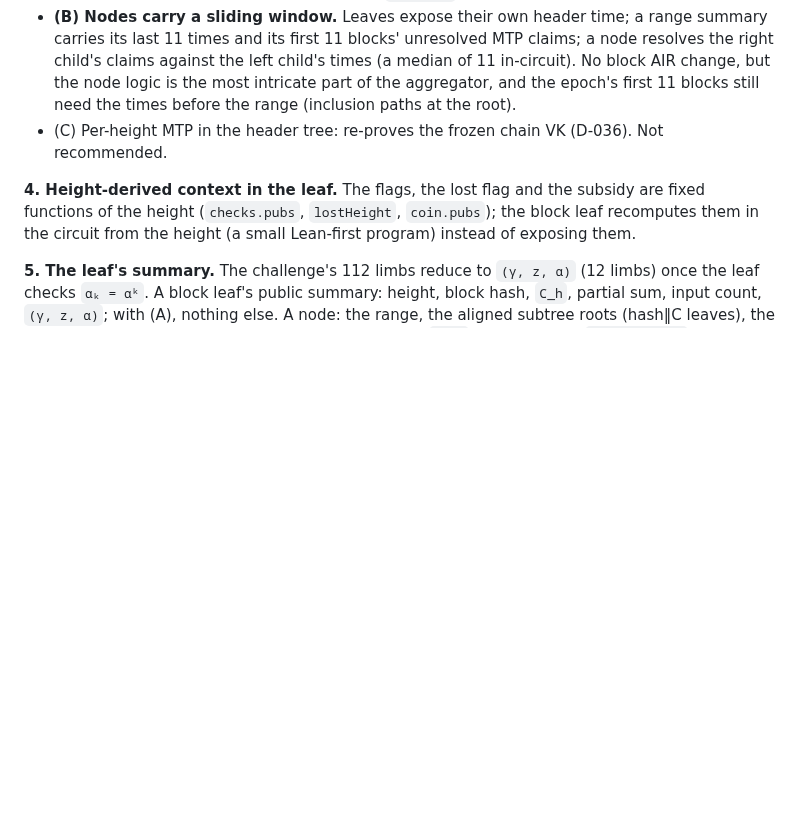
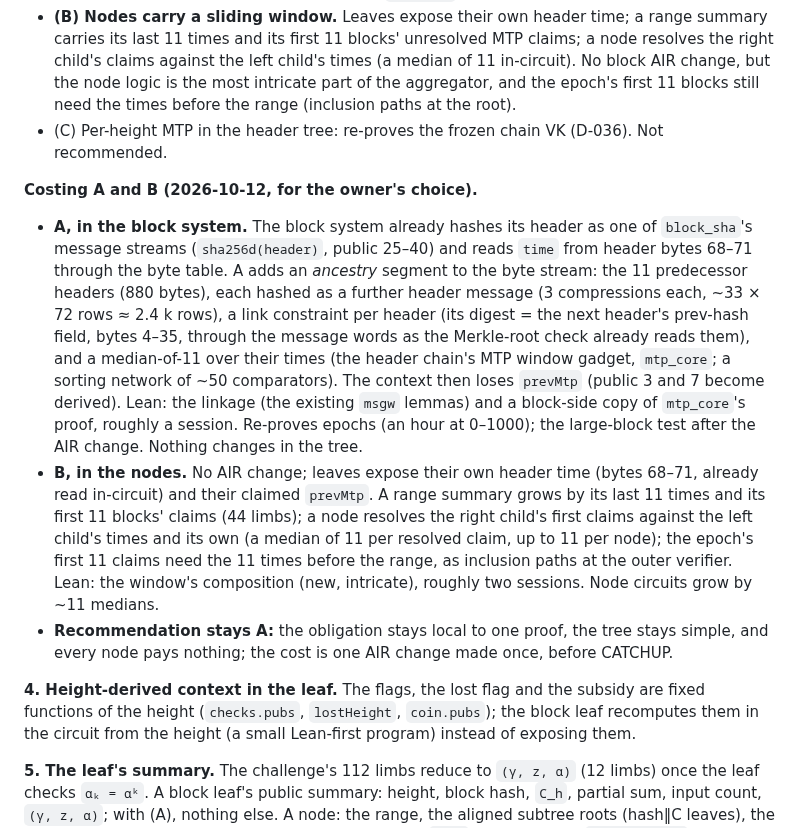
Before and after one commit to starknet-innovation/starked-bitcoin, a Markdown page: docs/design/block-rec.md, the part around the change. Rendered like a GitHub page; blank space fills up the shorter version.

Commit message:
docs: D-043 part 3, costing options A and B for the owner
Co-Authored-By: Claude Opus 5.5 <noreply@anthropic.com>

```diff
--- a/docs/design/block-rec.md
+++ b/docs/design/block-rec.md
@@ -117,6 +117,26 @@ headers' times, which a block leaf does not see. Options:
   the times before the range (inclusion paths at the root).
 - (C) Per-height MTP in the header tree: re-proves the frozen chain VK (D-036). Not recommended.
 
+**Costing A and B (2026-10-12, for the owner's choice).**
+- **A, in the block system.** The block system already hashes its header as one of `block_sha`'s
+  message streams (`sha256d(header)`, public 25–40) and reads `time` from header bytes 68–71 through
+  the byte table. A adds an *ancestry* segment to the byte stream: the 11 predecessor headers (880
+  bytes), each hashed as a further header message (3 compressions each, ~33 × 72 rows ≈ 2.4 k rows), a
+  link constraint per header (its digest = the next header's prev-hash field, bytes 4–35, through the
+  message words as the Merkle-root check already reads them), and a median-of-11 over their times
+  (the header chain's MTP window gadget, `mtp_core`; a sorting network of ~50 comparators). The
+  context then loses `prevMtp` (public 3 and 7 become derived). Lean: the linkage (the existing
+  `msgw` lemmas) and a block-side copy of `mtp_core`'s proof, roughly a session. Re-proves epochs (an
+  hour at 0–1000); the large-block test after the AIR change. Nothing changes in the tree.
+- **B, in the nodes.** No AIR change; leaves expose their own header time (bytes 68–71, already read
+  in-circuit) and their claimed `prevMtp`. A range summary grows by its last 11 times and its first 11
+  blocks' claims (44 limbs); a node resolves the right child's first claims against the left child's
+  times and its own (a median of 11 per resolved claim, up to 11 per node); the epoch's first 11
+  claims need the 11 times before the range, as inclusion paths at the outer verifier. Lean: the
+  window's composition (new, intricate), roughly two sessions. Node circuits grow by ~11 medians.
+- **Recommendation stays A:** the obligation stays local to one proof, the tree stays simple, and
+  every node pays nothing; the cost is one AIR change made once, before CATCHUP.
+
 **4. Height-derived context in the leaf.** The flags, the lost flag and the subsidy are fixed
 functions of the height (`checks.pubs`, `lostHeight`, `coin.pubs`); the block leaf recomputes them in
 the circuit from the height (a small Lean-first program) instead of exposing them.
```
